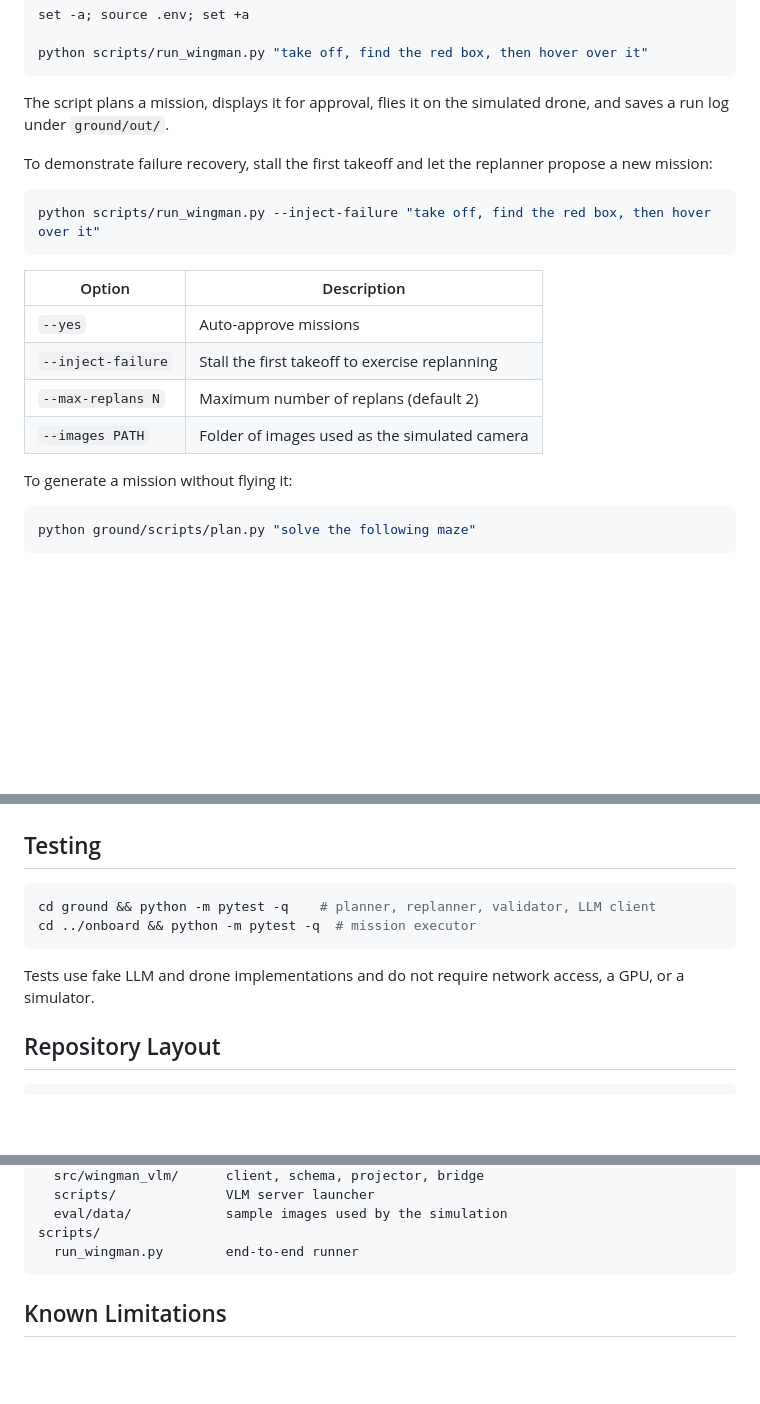
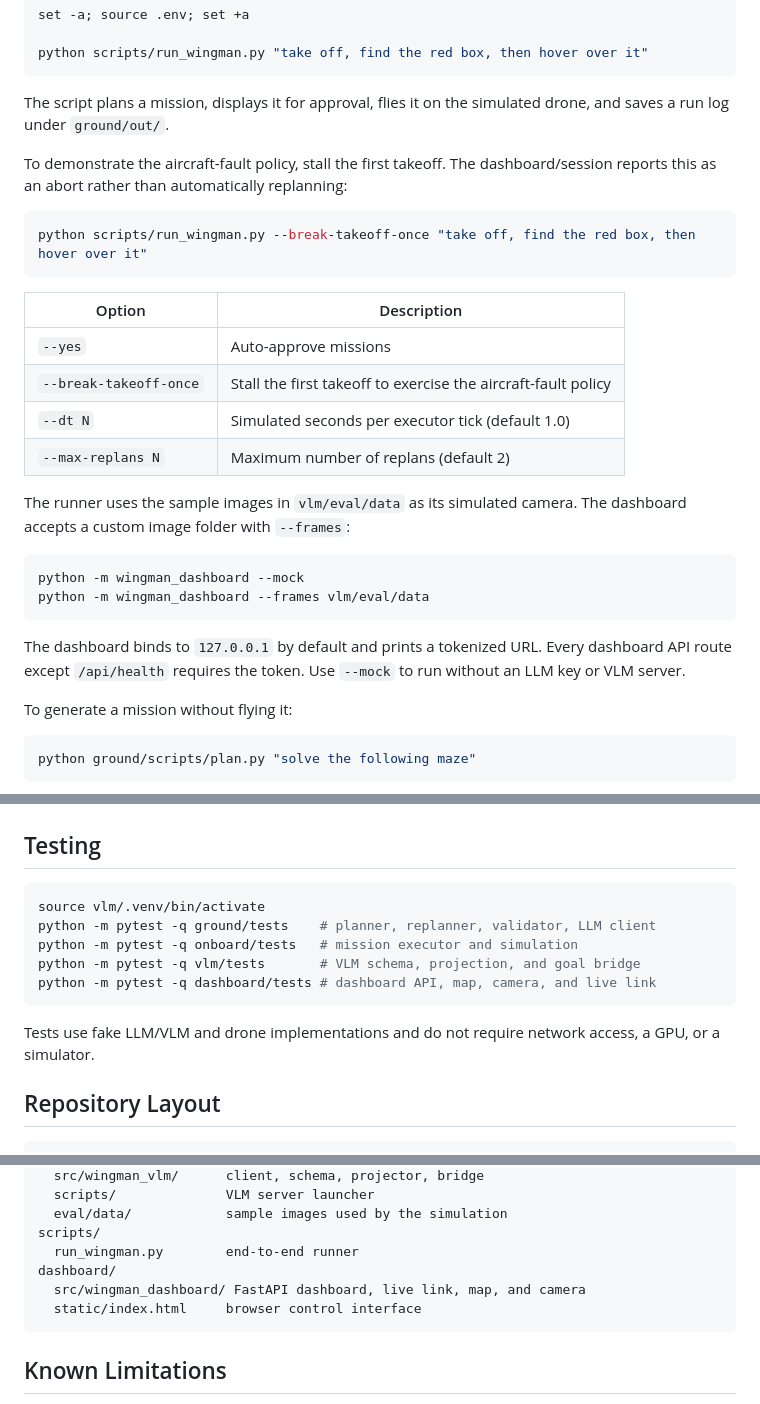
Before and after one commit to Manabendu-ai/WingMan, a Markdown page: README.md, 3 parts joined by grey strips. Drawn GitHub-style; blank space fills up the shorter version.

````diff
--- a/README.md
+++ b/README.md
@@ -163,18 +168,32 @@ python scripts/run_wingman.py "take off, find the red box, then hover over it"
 
 The script plans a mission, displays it for approval, flies it on the simulated drone, and saves a run log under `ground/out/`.
 
-To demonstrate failure recovery, stall the first takeoff and let the replanner propose a new mission:
+To demonstrate the aircraft-fault policy, stall the first takeoff. The
+dashboard/session reports this as an abort rather than automatically
+replanning:
 
 ```bash
-python scripts/run_wingman.py --inject-failure "take off, find the red box, then hover over it"
+python scripts/run_wingman.py --break-takeoff-once "take off, find the red box, then hover over it"
 ```
 
 | Option | Description |
 |---|---|
 | `--yes` | Auto-approve missions |
-| `--inject-failure` | Stall the first takeoff to exercise replanning |
+| `--break-takeoff-once` | Stall the first takeoff to exercise the aircraft-fault policy |
+| `--dt N` | Simulated seconds per executor tick (default 1.0) |
 | `--max-replans N` | Maximum number of replans (default 2) |
-| `--images PATH` | Folder of images used as the simulated camera |
+
+The runner uses the sample images in `vlm/eval/data` as its simulated camera.
+The dashboard accepts a custom image folder with `--frames`:
+
+```bash
+python -m wingman_dashboard --mock
+python -m wingman_dashboard --frames vlm/eval/data
+```
+
+The dashboard binds to `127.0.0.1` by default and prints a tokenized URL.
+Every dashboard API route except `/api/health` requires the token. Use
+`--mock` to run without an LLM key or VLM server.
 
 To generate a mission without flying it:
 
@@ -227,11 +246,15 @@ Use a single monotonic clock for every `now` value. Replace the simulated compon
 ## Testing
 
 ```bash
-cd ground && python -m pytest -q    # planner, replanner, validator, LLM client
-cd ../onboard && python -m pytest -q  # mission executor
+source vlm/.venv/bin/activate
+python -m pytest -q ground/tests    # planner, replanner, validator, LLM client
+python -m pytest -q onboard/tests   # mission executor and simulation
+python -m pytest -q vlm/tests       # VLM schema, projection, and goal bridge
+python -m pytest -q dashboard/tests # dashboard API, map, camera, and live link
 ```
 
-Tests use fake LLM and drone implementations and do not require network access, a GPU, or a simulator.
+Tests use fake LLM/VLM and drone implementations and do not require network
+access, a GPU, or a simulator.
 
 ## Repository Layout
 
@@ -249,6 +272,9 @@ vlm/
   eval/data/            sample images used by the simulation
 scripts/
   run_wingman.py        end-to-end runner
+dashboard/
+  src/wingman_dashboard/ FastAPI dashboard, live link, map, and camera
+  static/index.html     browser control interface
 ```
 
 ## Known Limitations
````
Also changed, not shown: other parts of README.md (+5 -0 lines).
